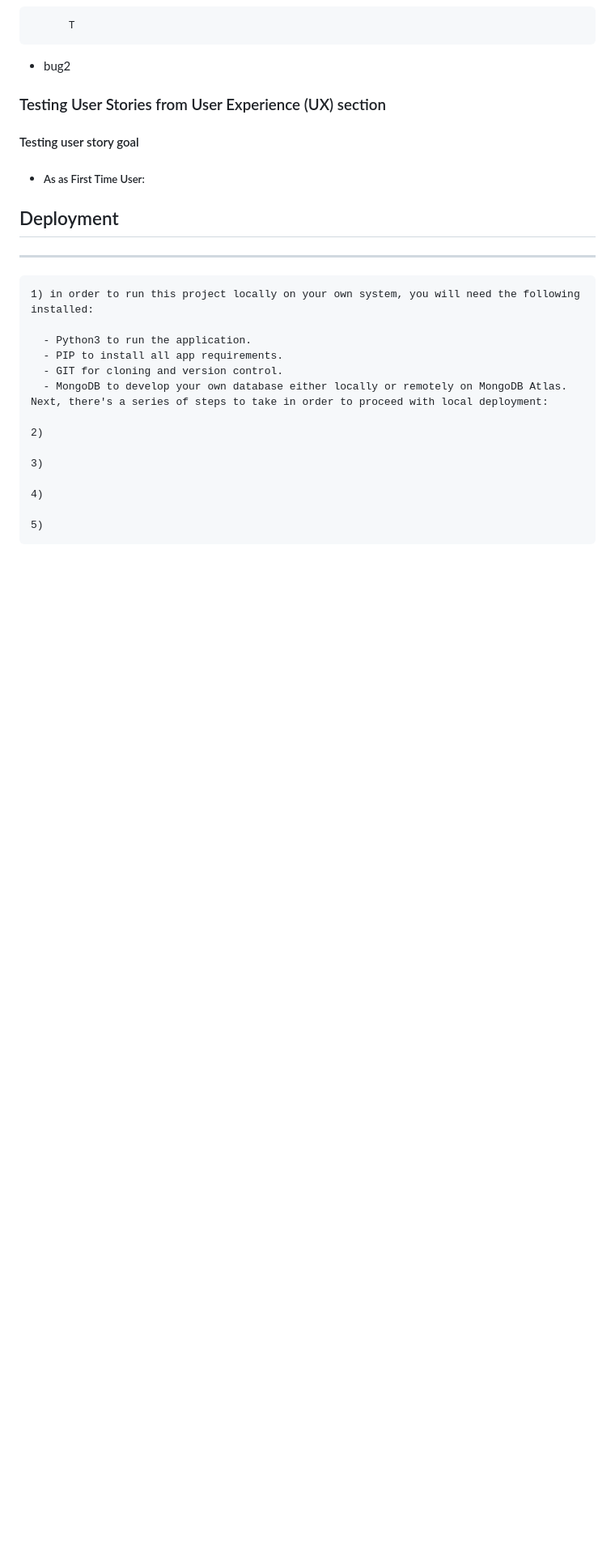
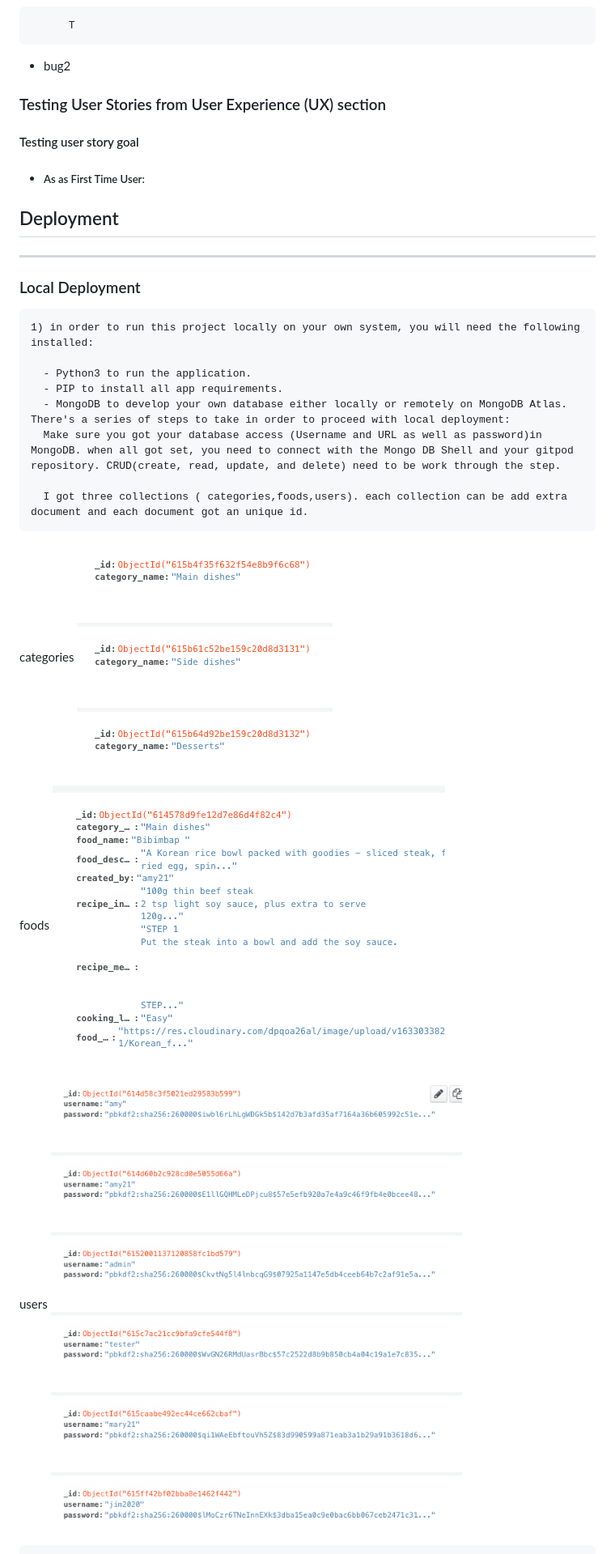
Before and after one commit to Oneday2010/milestone-project3_koreanfood, a Markdown page: README.md, the part around the change printed below. Shown: that part at 81% size. Rendered like a GitHub page; pictures changed too: static/images/mongoDB/categories_mongoDB.png (added), static/images/mongoDB/foods_mongoDB.png (added), static/images/mongoDB/users_mongoDB.png (added); blank space fills up the shorter version.

Commit message:
add mongoDB img on read.me

```diff
--- a/README.md
+++ b/README.md
@@ -420,18 +420,20 @@
 
 ## Deployment
 ---
+
+ ### Local Deployment
     1) in order to run this project locally on your own system, you will need the following installed:
 
       - Python3 to run the application.
       - PIP to install all app requirements.
-      - GIT for cloning and version control.
-      - MongoDB to develop your own database either locally or remotely on MongoDB Atlas. Next, there's a series of steps to take in order to proceed with local deployment:
+      - MongoDB to develop your own database either locally or remotely on MongoDB Atlas. There's a series of steps to take in order to proceed with local deployment:
+      Make sure you got your database access (Username and URL as well as password)in MongoDB. when all got set, you need to connect with the Mongo DB Shell and your gitpod repository. CRUD(create, read, update, and delete) need to be work through the step.
 
-    2)
+      I got three collections ( categories,foods,users). each collection can be add extra document and each document got an unique id.
 
-    3)
+  categories ![categories](static/images/mongoDB/categories_mongoDB.png)
 
-    4)
+  foods ![foods](static/images/mongoDB/foods_mongoDB.png)
 
-    5)
+  users ![users](static/images/mongoDB/users_mongoDB.png)
 
```
Also changed, not shown: other parts of README.md (+29 -3 lines).
